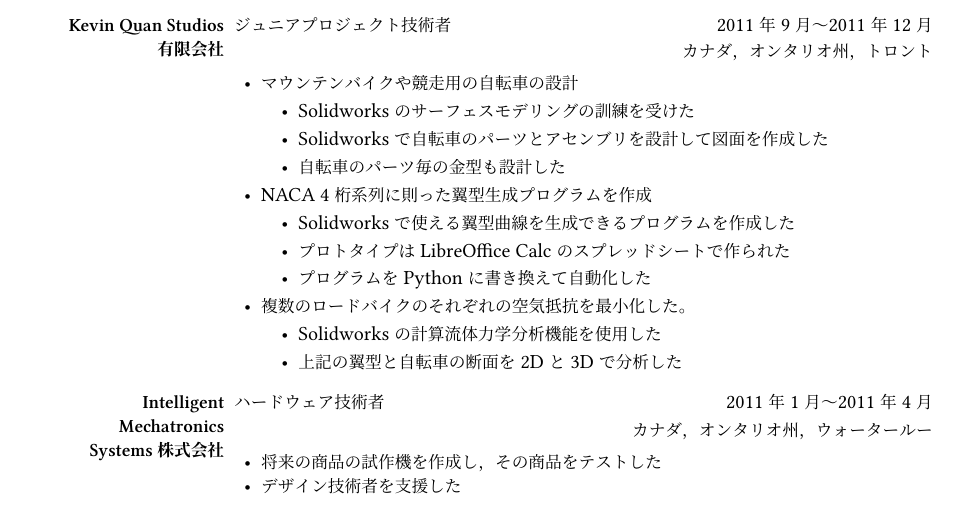
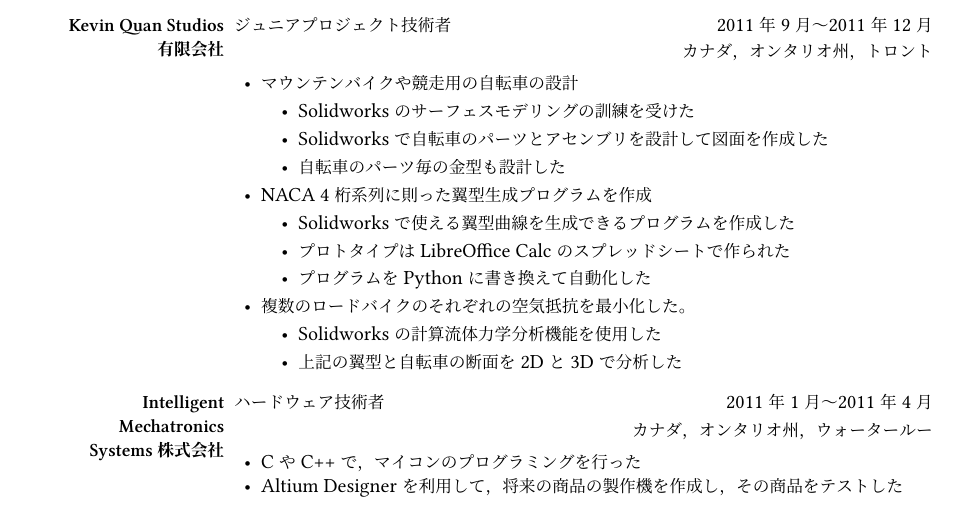
Before and after one commit to masasin/mshtsy_shokureki, a LaTeX document (mshtsy_shokureki.tex): part of page 1 of 3, cut so that both start at the same text. Compiled offline with XeLaTeX; a missing font is replaced by an installed copy or a similar font.

Commit message:
Fix IMS.

```diff
--- a/mshtsy_shokureki.tex
+++ b/mshtsy_shokureki.tex
@@ -136,8 +136,8 @@
 \vspace{-2\baselineskip}
 \hfill カナダ，オンタリオ州，ウォータールー
   \begin{innerlist}
-  \item 将来の商品の試作機を作成し，その商品をテストした
-  \item デザイン技術者を支援した
+  \item CやC++で，マイコンのプログラミングを行った
+  \item Altium Designerを利用して，将来の商品の製作機を作成し，その商品をテストした
   \end{innerlist}
 
 \item[\href{http://rpl.uwaterloo.ca/}{\parbox[t]{3cm}{\raggedleft ウォータールー大学\\マルチスケール\\積層造形研究室}}]{研究アシスタント} \hfill {2010年5月〜2010年9月}
```
